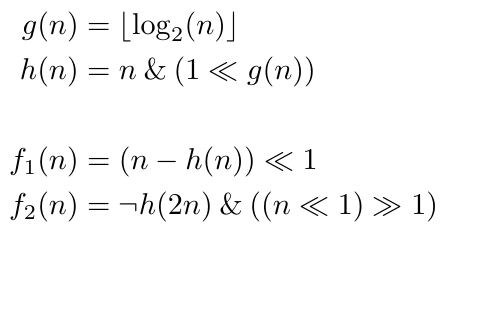
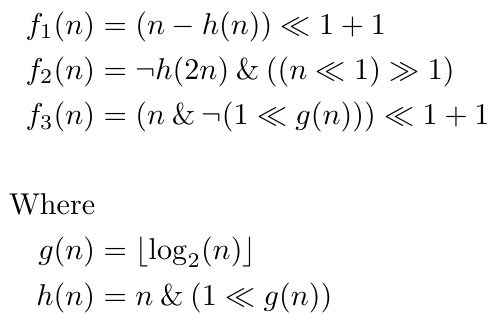
Before and after one commit to jakewilliami/JosephusProblem.jl, a LaTeX figure (assets/formulae.tex): the whole page, the shorter picture padded with empty space. Compiled offline with pdfLaTeX.

Commit message:
Add Dillon's formula
Dillon had the idea to clear the most significant bit (MSB) and shift
the result to the right (thus doubling it) to get the answer

```diff
--- a/assets/formulae.tex
+++ b/assets/formulae.tex
@@ -15,14 +15,15 @@
 % https://tex.stackexchange.com/a/183047/181375
 $ \displaystyle
     \begin{aligned}
-        g(n) &= \lfloor\log_2(n)\rfloor\\
-        h(n) &= n \BitAnd (1 \ShiftLeft g(n))\\\\
+        f_1(n) &= (n - h(n)) \ShiftLeft 1 + 1\\% Todd
         %
-        f_1(n) &= (n - h(n)) \ShiftLeft 1\\
+        f_2(n) &= \BitNeg h(2n) \BitAnd ((n \ShiftLeft 1) \ShiftRight 1)\\% Wikipedia
         %
-        f_2(n) &= \BitNeg h(2n) \BitAnd ((n \ShiftLeft 1) \ShiftRight 1)\\%\\
-        %
-        % f_3(n) &= (n \ShiftLeft 1) \ShiftRight 1\\
+        f_3(n) &= (n \BitAnd \BitNeg (1 \ShiftLeft g(n))) \ShiftLeft 1 + 1\\% Dillon
+		\\
+		\text{Where}\\%
+        g(n) &= \lfloor\log_2(n)\rfloor\\%
+        h(n) &= n \BitAnd (1 \ShiftLeft g(n))%
     \end{aligned}
 $
 
```
Also changed, not shown: assets/.png (deleted), assets/formulae.pdf, assets/formulae.png, 1 other file.
